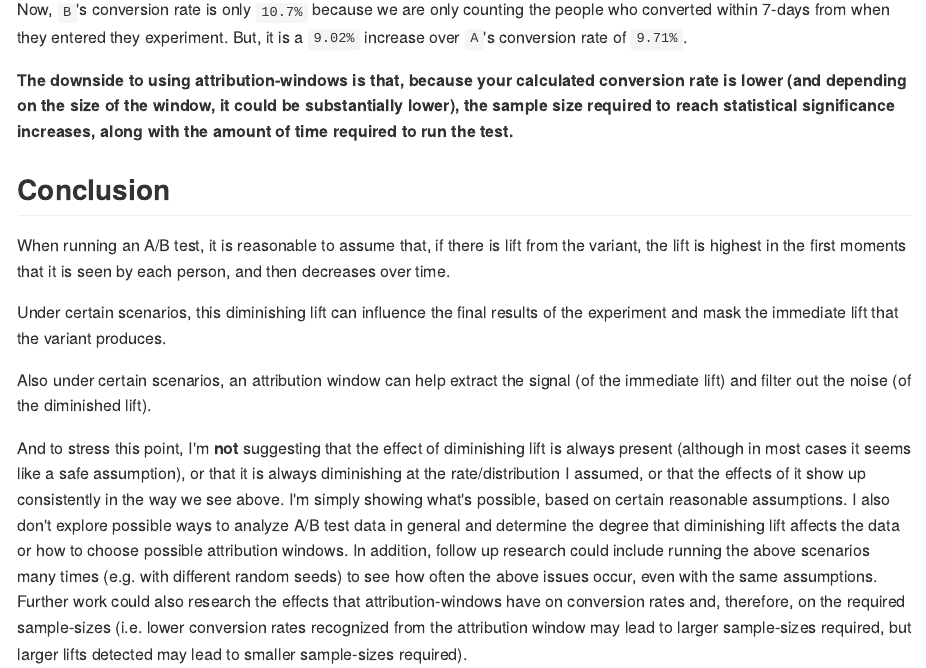
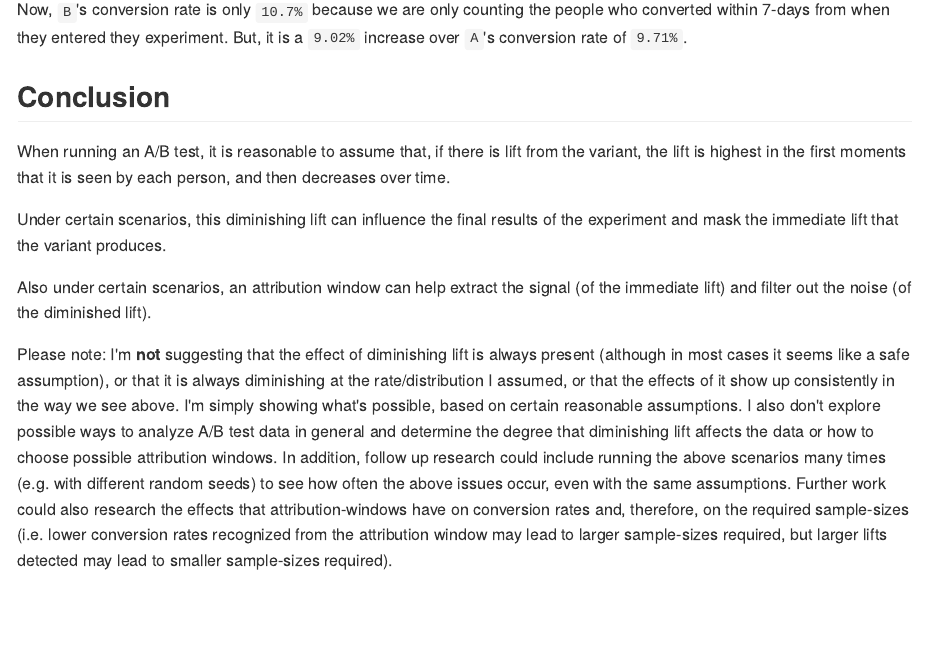
Before and after one commit to shane-kercheval/misc-projects, an R Markdown document (attribution-window-effects/attribution-window-simulation.Rmd): the page in a window 1100 px wide, from 5960 px down. The pictures show the output file attribution-window-effects/attribution-window-simulation.md that the author committed with the source, drawn offline in the style of GitHub.

Commit message:
AWS - proof reading

```diff
--- a/attribution-window-effects/attribution-window-simulation.Rmd
+++ b/attribution-window-effects/attribution-window-simulation.Rmd
@@ -472,8 +472,6 @@ In this case, it appears we have reduced enough of the noise from the effects of
 
 Now, `B`'s conversion rate is only ``r percent(b_conversion_rate)`` because we are only counting the people who converted within 7-days from when they entered they experiment. But, it is a ``r percent(b_percent_increase_over_a)`` increase over `A`'s conversion rate of ``r percent(a_conversion_rate)``.
 
-**The downside to using attribution-windows is that, because your calculated conversion rate is lower (and depending on the size of the window, it could be substantially lower), the sample size required to reach statistical significance increases, along with the amount of time required to run the test.**
-
 ## Conclusion
 
 When running an A/B test, it is reasonable to assume that, if there is lift from the variant, the lift is highest in the first moments that it is seen by each person, and then decreases over time.
@@ -482,7 +480,7 @@ Under certain scenarios, this diminishing lift can influence the final results o
 
 Also under certain scenarios, an attribution window can help extract the signal (of the immediate lift) and filter out the noise (of the diminished lift).
 
-And to stress this point, I'm **not** suggesting that the effect of diminishing lift is always present (although in most cases it seems like a safe assumption), or that it is always diminishing at the rate/distribution I assumed, or that the effects of it show up consistently in the way we see above. I'm simply showing what's possible, based on certain reasonable assumptions. I also don't explore possible ways to analyze A/B test data in general and determine the degree that diminishing lift affects the data or how to choose possible attribution windows. In addition, follow up research could include running the above scenarios many times (e.g. with different random seeds) to see how often the above issues occur, even with the same assumptions. Further work could also research the effects that attribution-windows have on conversion rates and, therefore, on the required sample-sizes (i.e. lower conversion rates recognized from the attribution window may lead to larger sample-sizes required, but larger lifts detected may lead to smaller sample-sizes required).
+Please note: I'm **not** suggesting that the effect of diminishing lift is always present (although in most cases it seems like a safe assumption), or that it is always diminishing at the rate/distribution I assumed, or that the effects of it show up consistently in the way we see above. I'm simply showing what's possible, based on certain reasonable assumptions. I also don't explore possible ways to analyze A/B test data in general and determine the degree that diminishing lift affects the data or how to choose possible attribution windows. In addition, follow up research could include running the above scenarios many times (e.g. with different random seeds) to see how often the above issues occur, even with the same assumptions. Further work could also research the effects that attribution-windows have on conversion rates and, therefore, on the required sample-sizes (i.e. lower conversion rates recognized from the attribution window may lead to larger sample-sizes required, but larger lifts detected may lead to smaller sample-sizes required).
 
 # Appendix (WORK IN PROGRESS - PLEASE IGNORE FOR NOW)
 
```
Also changed, not shown: attribution-window-effects/attribution-window-simulation.md, 6 other files.
